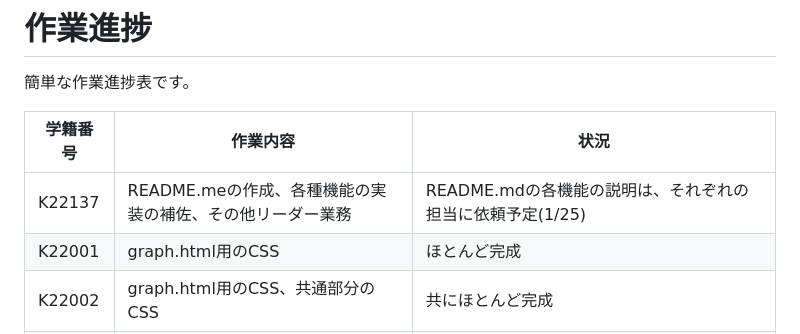
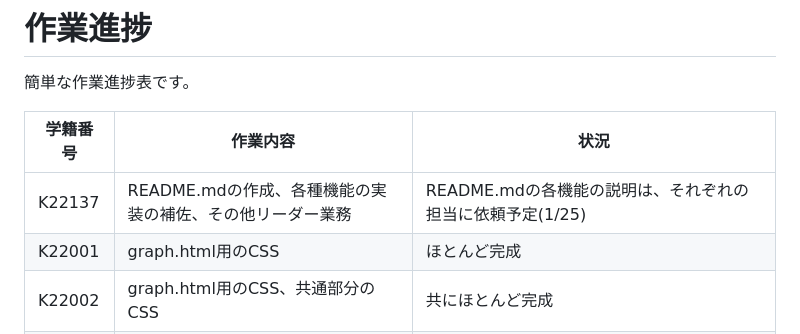
Before and after one commit to 2023AIT-OOP2-G14/Kakeibo, a Markdown page: README.md, the part around the change. Drawn GitHub-style.

```diff
--- a/README.md
+++ b/README.md
@@ -83,7 +83,7 @@ main.pyの場所は、このリポジトリのルートディレクトリに配
 
 | 学籍番号   | 作業内容 | 状況 |
 | ------ | -------- | -------- |
-| K22137 | README.meの作成、各種機能の実装の補佐、その他リーダー業務 | README.mdの各機能の説明は、それぞれの担当に依頼予定(1/25) |
+| K22137 | README.mdの作成、各種機能の実装の補佐、その他リーダー業務 | README.mdの各機能の説明は、それぞれの担当に依頼予定(1/25) |
 | K22001 | graph.html用のCSS | ほとんど完成 |
 | K22002 | graph.html用のCSS、共通部分のCSS | 共にほとんど完成 |
 | K22145 | calendar.htmlのCSS | (△)カレンダーに金額を表示する機能の実装待ち。ただし、CSSはほとんど完成している。 |
```
